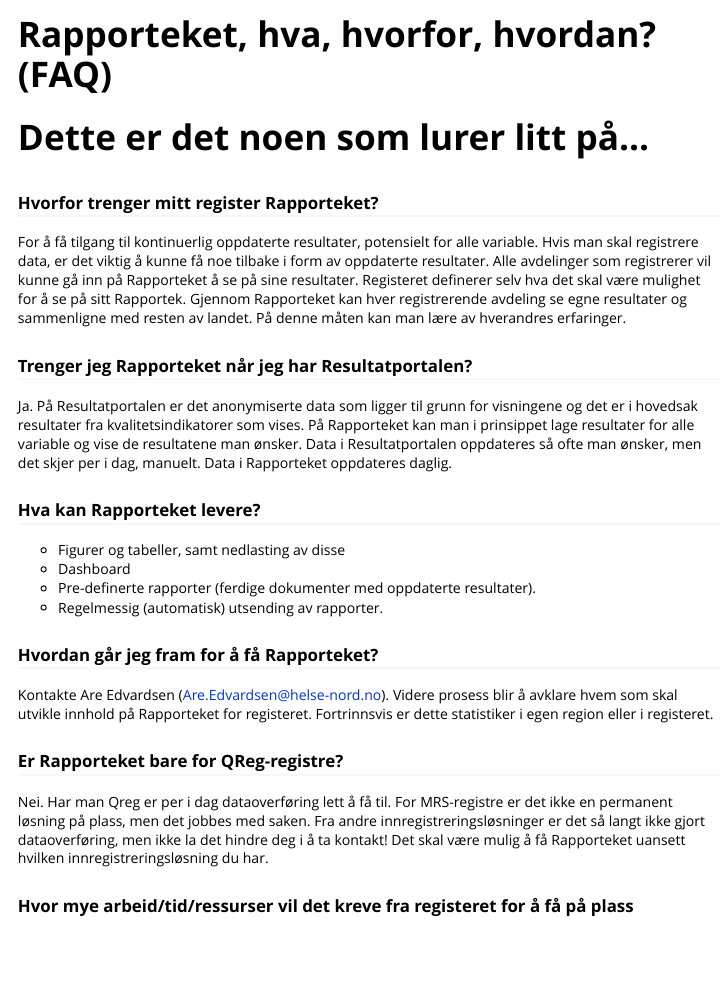
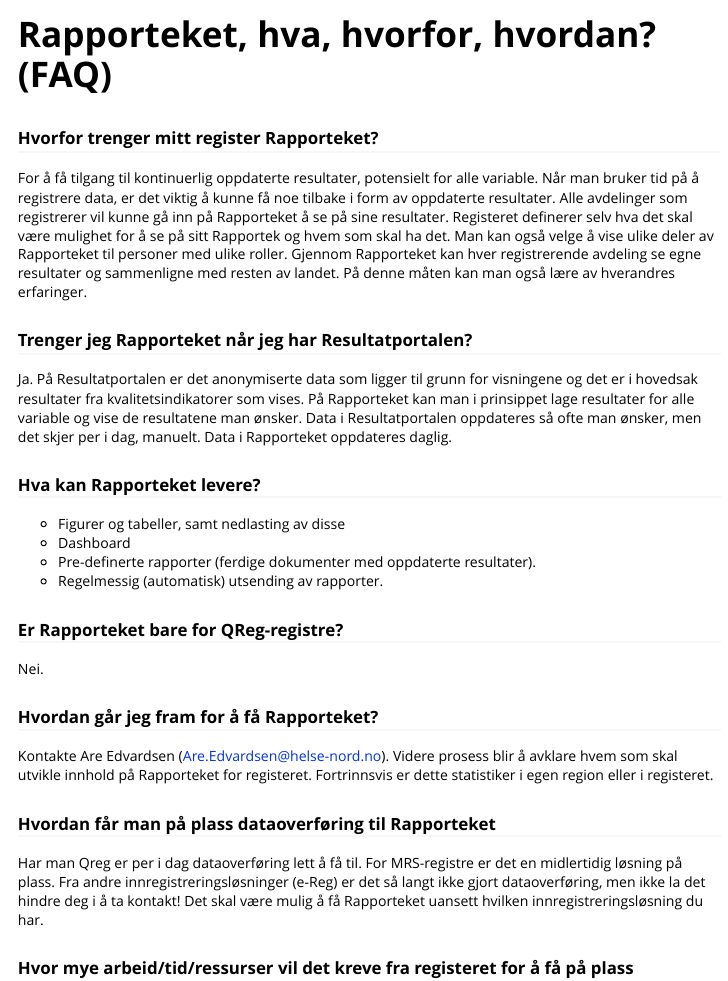
Before and after one commit to Rapporteket/rapporteket, an R Markdown document (vignettes/hva_hvorfor_hvordan.Rmd): the page in a window 1100 px wide, from its top. Rendered offline with R 4.5, knitr and Pandoc, with nearby package versions.

Commit message:
Gjort små språklige endringer

````diff
--- a/vignettes/hva_hvorfor_hvordan.Rmd
+++ b/vignettes/hva_hvorfor_hvordan.Rmd
@@ -14,12 +14,10 @@ knitr::opts_chunk$set(
 )
 ```
 
-# Dette er det noen som lurer litt på...
-
 ### Hvorfor trenger mitt register Rapporteket?
 For å få tilgang til kontinuerlig oppdaterte resultater, potensielt for alle variable.
-Hvis man skal registrere data, er det viktig å kunne få noe tilbake i form av oppdaterte resultater. Alle avdelinger som registrerer vil kunne gå inn på Rapporteket å se på sine resultater. Registeret definerer selv hva det skal være mulighet for å se på sitt Rapportek.
-Gjennom Rapporteket kan hver registrerende avdeling se egne resultater og sammenligne med resten av landet. På denne måten kan man lære av hverandres erfaringer.
+Når man bruker tid på å registrere data, er det viktig å kunne få noe tilbake i form av oppdaterte resultater. Alle avdelinger som registrerer vil kunne gå inn på Rapporteket å se på sine resultater. Registeret definerer selv hva det skal være mulighet for å se på sitt Rapportek og hvem som skal ha det. Man kan også velge å vise ulike deler av Rapporteket til personer med ulike roller.
+Gjennom Rapporteket kan hver registrerende avdeling se egne resultater og sammenligne med resten av landet. På denne måten kan man også lære av hverandres erfaringer.
 
 ### Trenger jeg Rapporteket når jeg har Resultatportalen?
 Ja.
@@ -32,14 +30,16 @@ På Resultatportalen er det anonymiserte data som ligger til grunn for visningen
 * Regelmessig (automatisk) utsending av rapporter.
 
 
+### Er Rapporteket bare for QReg-registre?
+Nei.
+
 ### Hvordan går jeg fram for å få Rapporteket?
 Kontakte Are Edvardsen (Are.Edvardsen@helse-nord.no). Videre prosess blir å avklare hvem som skal utvikle innhold på Rapporteket for registeret. Fortrinnsvis er dette statistiker i egen region eller i registeret.
 
 
-### Er Rapporteket bare for QReg-registre?
-Nei.
+### Hvordan får man på plass dataoverføring til Rapporteket
 Har man Qreg er per i dag dataoverføring lett å få til. For MRS-registre er det
-ikke en permanent løsning på plass, men det jobbes med saken. Fra andre innregistreringsløsninger
+en midlertidig løsning på plass. Fra andre innregistreringsløsninger (e-Reg)
 er det så langt ikke gjort dataoverføring, men ikke la det hindre deg i å ta kontakt! Det skal være mulig å få Rapporteket uansett hvilken innregistreringsløsning du har.
 
 
````
